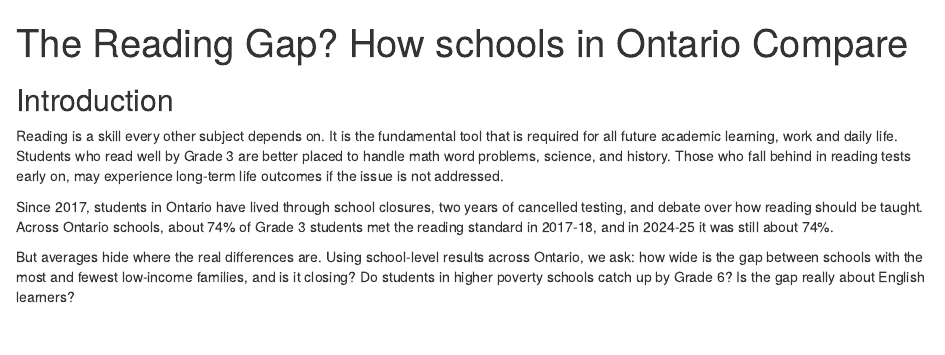
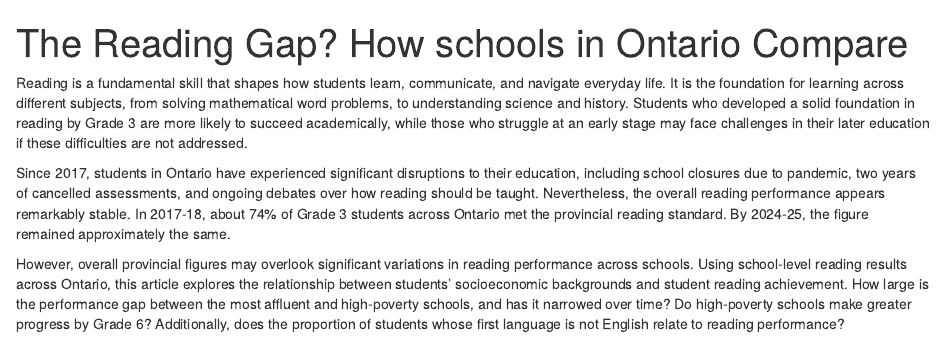
Before and after one commit to islacheong/STA313-asm2, an R Markdown document (A2.Rmd): the page in a window 1100 px wide, from its top. Rendered offline with R 4.5, knitr and Pandoc, with nearby package versions; some code elsewhere in the file could not run offline.

Commit message:
edited intro

````diff
--- a/A2.Rmd
+++ b/A2.Rmd
@@ -51,12 +51,12 @@
         legend.justification = "left")
 ```
 
-## Introduction
-Reading is a skill every other subject depends on. It is the fundamental tool that is required for all future academic learning, work and daily life. Students who read well by Grade 3 are better placed to handle math word problems, science, and history. Those who fall behind in reading tests early on, may experience long-term life outcomes if the issue is not addressed.
 
-Since 2017, students in Ontario have lived through school closures, two years of cancelled testing, and debate over how reading should be taught. Across Ontario schools, about 74% of Grade 3 students met the reading standard in 2017-18, and in 2024-25 it was still about 74%.
+Reading is a fundamental skill that shapes how students learn, communicate, and navigate everyday life. It is the foundation for learning across different subjects, from solving mathematical word problems, to understanding science and history. Students who developed a solid foundation in reading by Grade 3 are more likely to succeed academically, while those who struggle at an early stage may face challenges in their later education if these difficulties are not addressed.
 
-But averages hide where the real differences are. Using school-level results across Ontario, we ask: how wide is the gap between schools with the most and fewest low-income families, and is it closing? Do students in higher poverty schools catch up by Grade 6? Is the gap really about English learners?
+Since 2017, students in Ontario have experienced significant disruptions to their education, including school closures due to pandemic, two years of cancelled assessments, and ongoing debates over how reading should be taught. Nevertheless, the overall reading performance appears remarkably stable. In 2017-18, about 74% of Grade 3 students across Ontario met the provincial reading standard. By 2024-25, the figure remained approximately the same.
+
+However, overall provincial figures may overlook significant variations in reading performance across schools. Using school-level reading results across Ontario, this article explores the relationship between students’ socioeconomic backgrounds and student reading achievement. How large is the performance gap between the most affluent and high-poverty schools, and has it narrowed over time? Do high-poverty schools make greater progress by Grade 6? Additionally, does the proportion of students whose first language is not English relate to reading performance?
 
 
 ## Has provincial reading changed since 2017?
````
